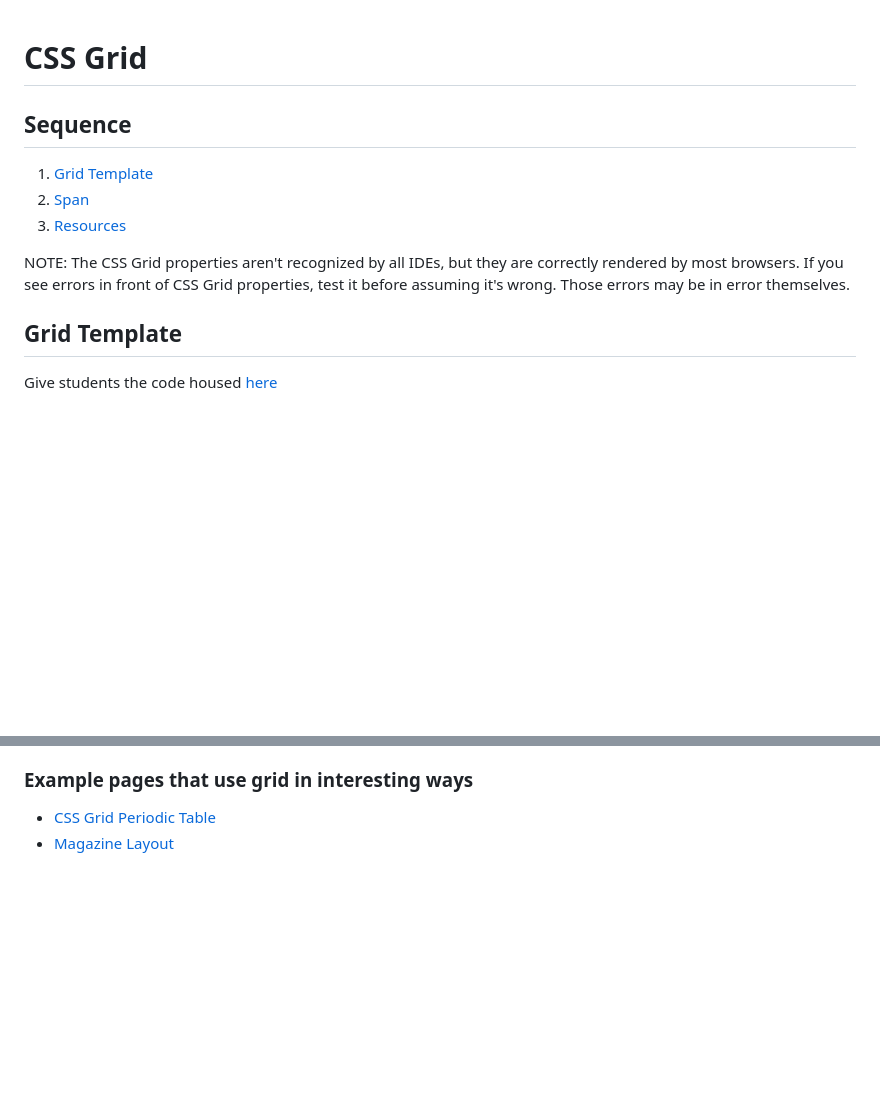
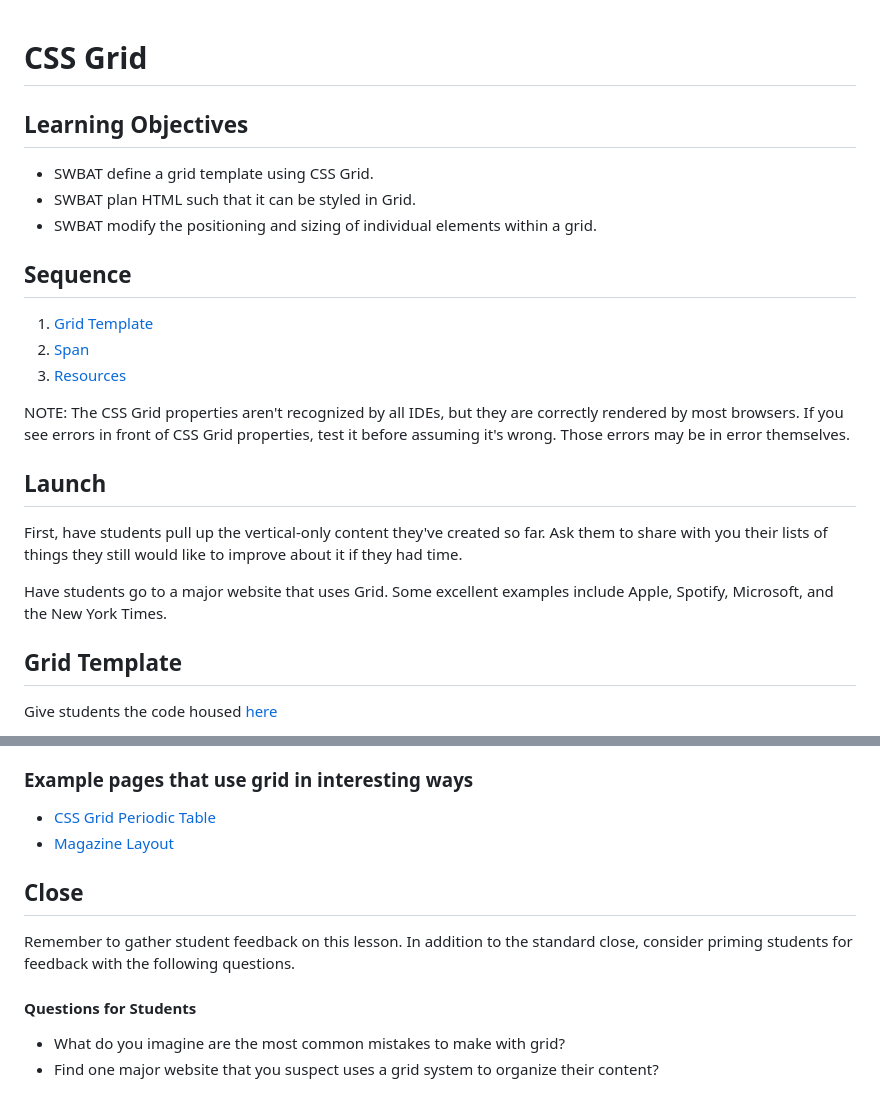
Before and after one commit to upperlinecode/CS-and-the-City-Curriculum, a Markdown page: html/css-grid.md, 2 parts joined by grey strips. Drawn GitHub-style; blank space fills up the shorter version.

Commit message:
html revisions 1

```diff
--- a/html/css-grid.md
+++ b/html/css-grid.md
@@ -1,4 +1,10 @@
 # CSS Grid
+
+## Learning Objectives
+
+* SWBAT define a grid template using CSS Grid.
+* SWBAT plan HTML such that it can be styled in Grid.
+* SWBAT modify the positioning and sizing of individual elements within a grid.
 
 ## Sequence
 
@@ -7,6 +13,12 @@
 3. [Resources](#resources)
 
 NOTE: The CSS Grid properties aren't recognized by all IDEs, but they are correctly rendered by most browsers. If you see errors in front of CSS Grid properties, test it before assuming it's wrong. Those errors may be in error themselves.
+
+## Launch
+
+First, have students pull up the vertical-only content they've created so far. Ask them to share with you their lists of things they still would like to improve about it if they had time.
+
+Have students go to a major website that uses Grid. Some excellent examples include Apple, Spotify, Microsoft, and the New York Times.
 
 ## Grid Template
 
@@ -138,3 +150,11 @@ Introduce students to some reference material to help them keep their cool. We'r
 
 + [CSS Grid Periodic Table](https://codepen.io/dudleystorey/full/rmWMXY/)
 + [Magazine Layout](https://codepen.io/hbuchel/pen/qOxGzW/)
+
+## Close
+
+Remember to gather student feedback on this lesson. In addition to the standard close, consider priming students for feedback with the following questions.
+
+#### Questions for Students
+* What do you imagine are the most common mistakes to make with grid?
+* Find one major website that you suspect uses a grid system to organize their content?
```
Also changed, not shown: html/img/inspector.png (added), 1 other file.
